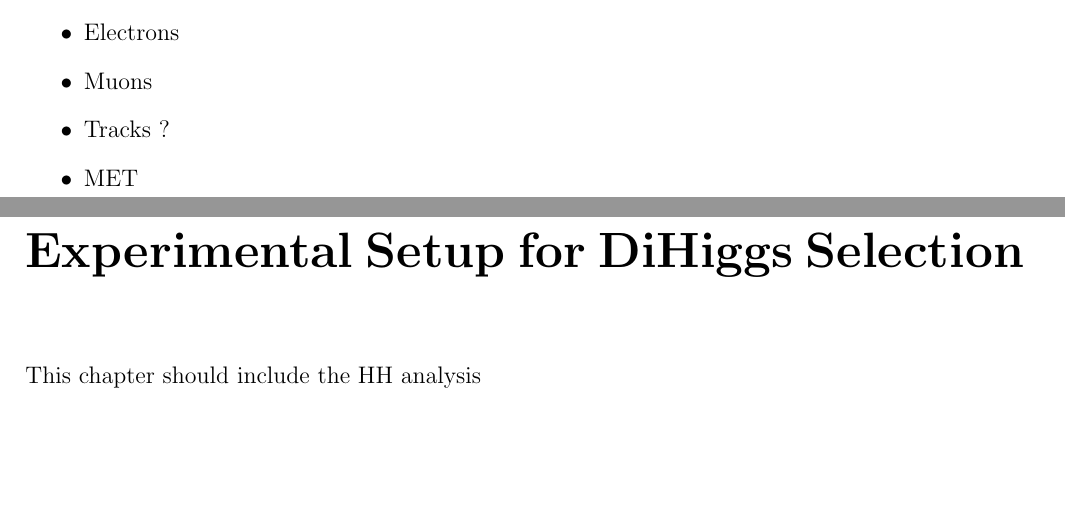
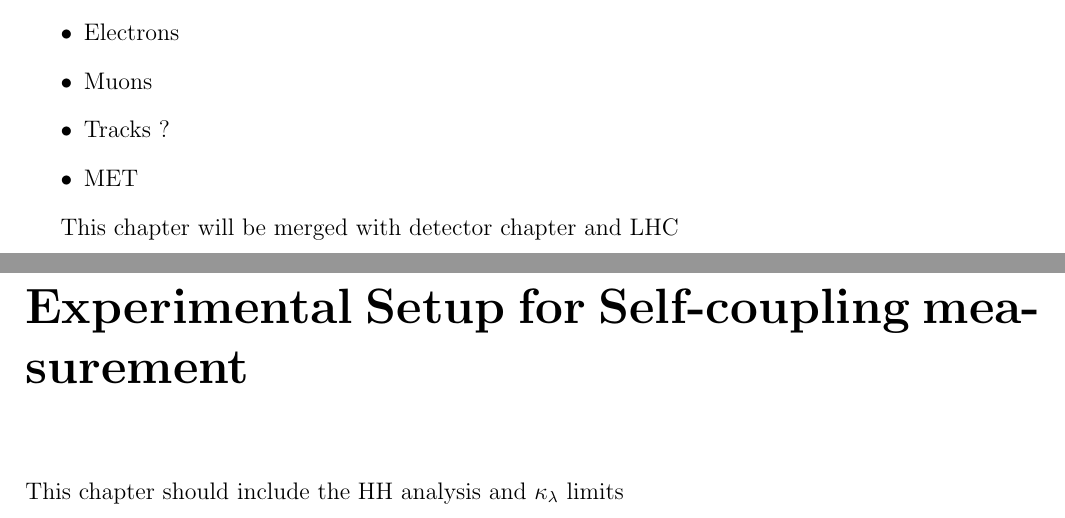
Before and after one commit to mobelfki/Thesis, a LaTeX thesis (Thesis.tex, which reads Ch5/Chapter5.tex, Ch6/Chapter6.tex): two parts of pages 15 and 16 of 18, joined at a grey line, cut so that both start at the same text, the shorter picture padded with empty space. Compiled offline with pdfLaTeX.

Commit message:
changing the chapter 6 title

```diff
--- a/Ch5/Chapter5.tex
+++ b/Ch5/Chapter5.tex
@@ -9,3 +9,5 @@ This should include the reconstruction and identification of other objects such
     \item Tracks ?
     \item MET
 \end{itemize}
+
+This chapter will be merged with detector chapter and LHC
--- a/Ch6/Chapter6.tex
+++ b/Ch6/Chapter6.tex
@@ -1,5 +1,5 @@
 \newpage
-\chapter{Experimental Setup for DiHiggs Selection}
+\chapter{Experimental Setup for Self-coupling measurement}
 \label{Ana}
 
-This chapter should include the HH analysis
+This chapter should include the HH analysis and \kl limits
```
